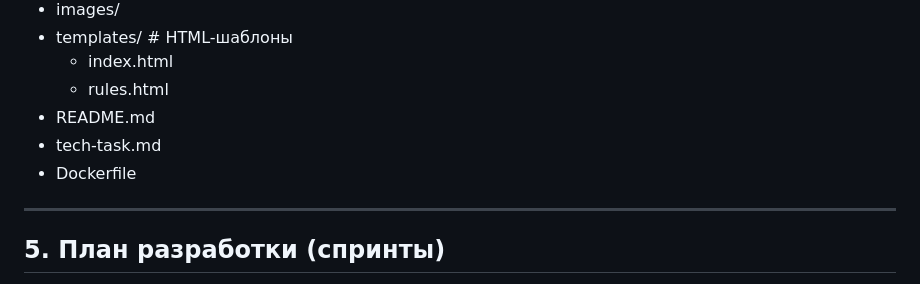
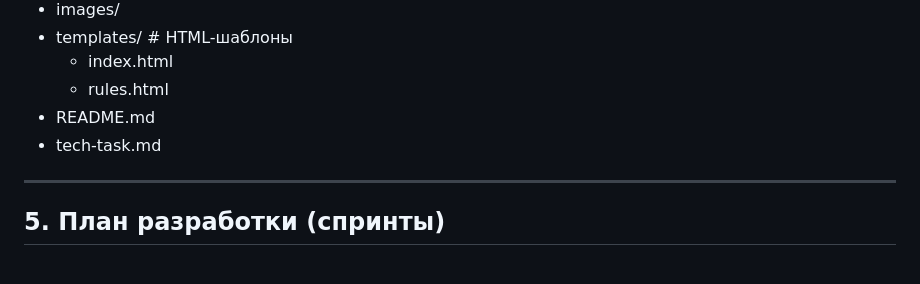
Before and after one commit to Belandiy/roulette-game, a Markdown page: tech-task.md, the part around the change. Drawn GitHub-style.

Commit message:
del dockerfile

```diff
--- a/tech-task.md
+++ b/tech-task.md
@@ -41,7 +41,6 @@ roulette/
   - rules.html
 - README.md
 - tech-task.md
-- Dockerfile
 
 ---
 
```
